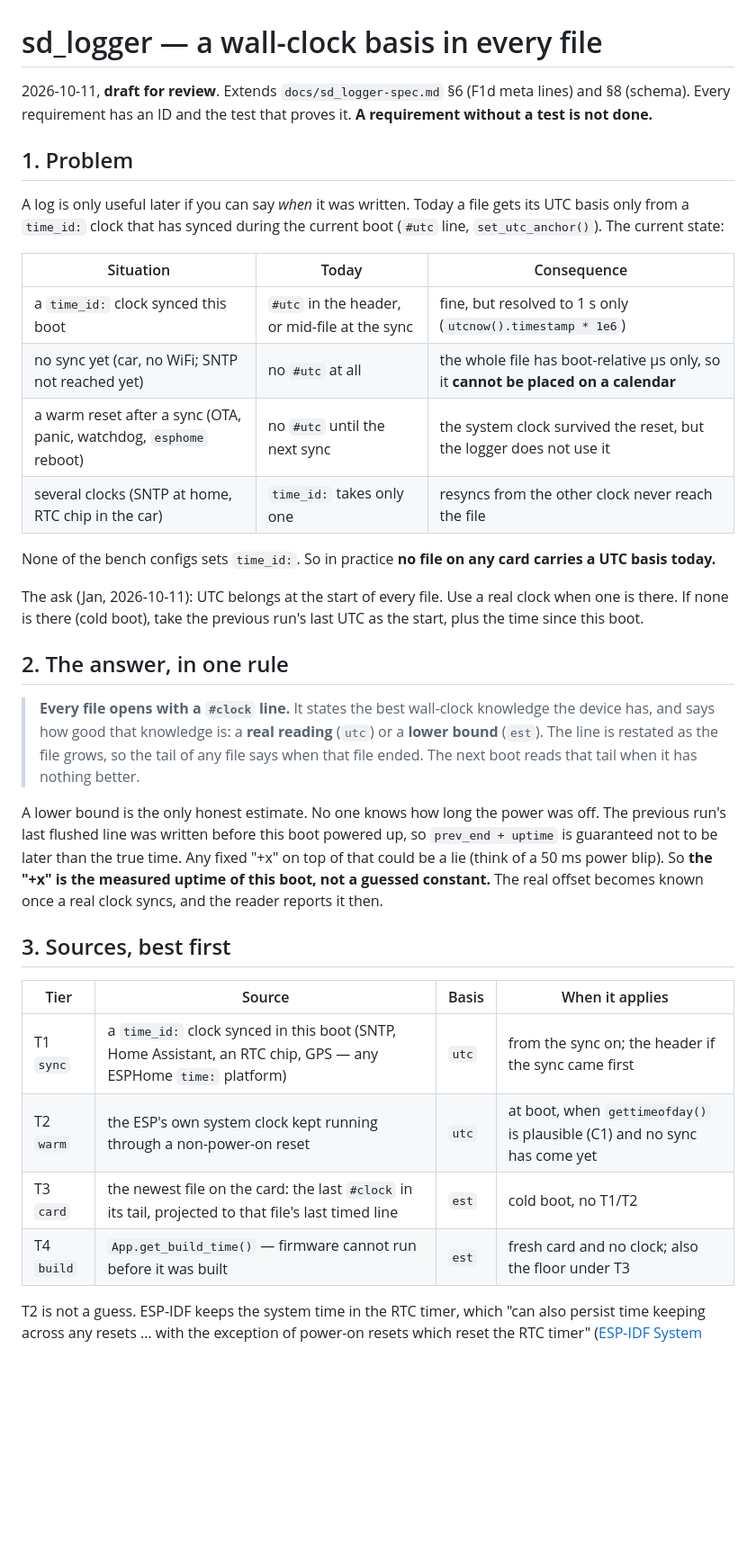
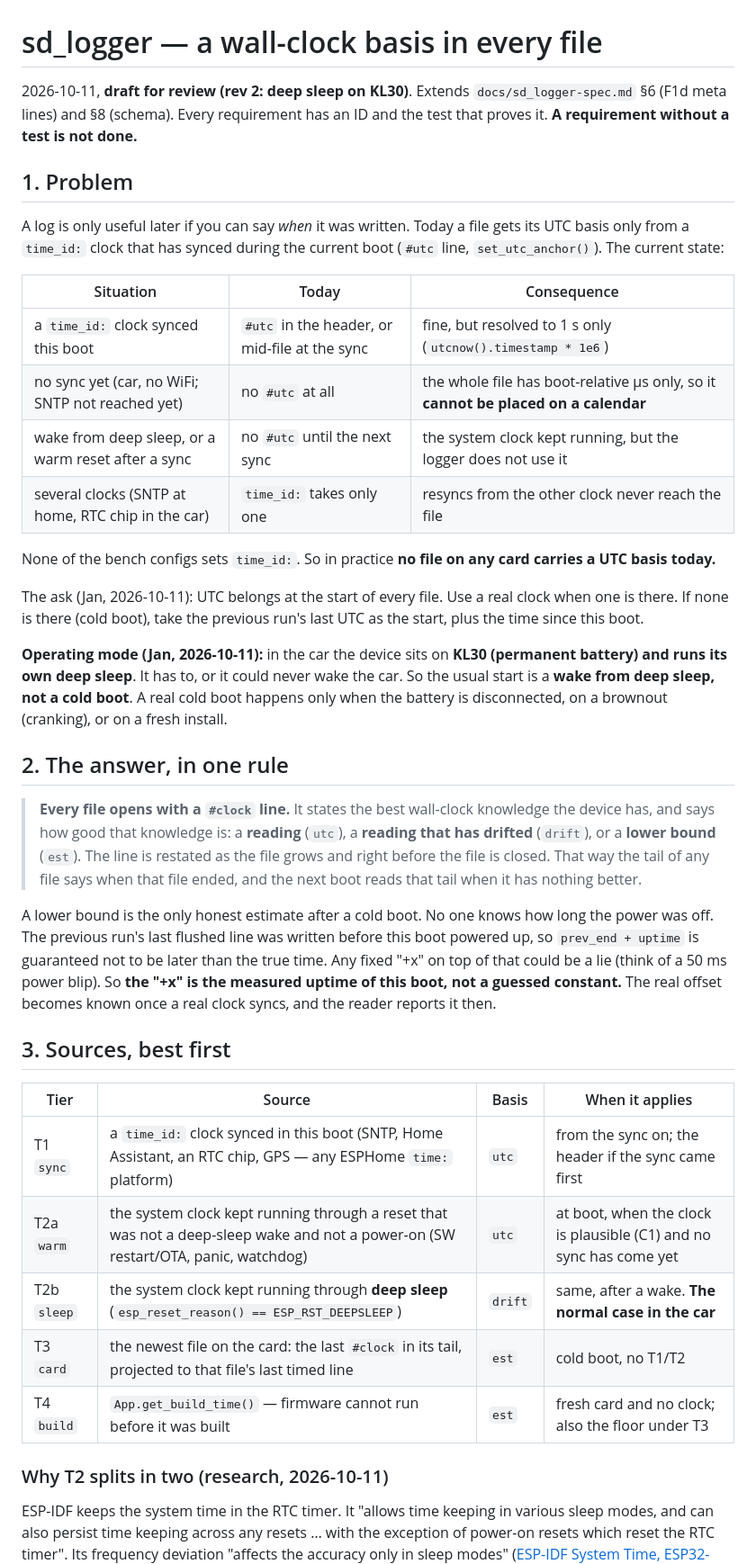
Before and after one commit to kipp-ing/ESPCars, a Markdown page: docs/sd_logger-clock-spec.md, the part around one of its changes. Shown at 90% size. GitHub-like rendering; blank space fills up the shorter version.

```diff
--- a/docs/sd_logger-clock-spec.md
+++ b/docs/sd_logger-clock-spec.md
@@ -1,8 +1,9 @@
 # sd_logger — a wall-clock basis in every file
 
-2026-10-11, **draft for review**. Extends `docs/sd_logger-spec.md` §6 (F1d meta
-lines) and §8 (schema). Every requirement has an ID and the test that proves it.
-**A requirement without a test is not done.**
+2026-10-11, **draft for review (rev 2: deep sleep on KL30)**. Extends
+`docs/sd_logger-spec.md` §6 (F1d meta lines) and §8 (schema). Every requirement
+has an ID and the test that proves it. **A requirement without a test is not
+done.**
 
 ## 1. Problem
 
@@ -14,7 +15,7 @@ current boot (`#utc` line, `set_utc_anchor()`). The current state:
 |---|---|---|
 | a `time_id:` clock synced this boot | `#utc` in the header, or mid-file at the sync | fine, but resolved to 1 s only (`utcnow().timestamp * 1e6`) |
 | no sync yet (car, no WiFi; SNTP not reached yet) | no `#utc` at all | the whole file has boot-relative µs only, so it **cannot be placed on a calendar** |
-| a warm reset after a sync (OTA, panic, watchdog, `esphome` reboot) | no `#utc` until the next sync | the system clock survived the reset, but the logger does not use it |
+| wake from deep sleep, or a warm reset after a sync | no `#utc` until the next sync | the system clock kept running, but the logger does not use it |
 | several clocks (SNTP at home, RTC chip in the car) | `time_id:` takes only one | resyncs from the other clock never reach the file |
 
 None of the bench configs sets `time_id:`. So in practice **no file on any card
@@ -24,31 +25,43 @@ The ask (Jan, 2026-10-11): UTC belongs at the start of every file. Use a real
 clock when one is there. If none is there (cold boot), take the previous run's
 last UTC as the start, plus the time since this boot.
 
+**Operating mode (Jan, 2026-10-11):** in the car the device sits on **KL30
+(permanent battery) and runs its own deep sleep**. It has to, or it could never
+wake the car. So the usual start is a **wake from deep sleep, not a cold boot**.
+A real cold boot happens only when the battery is disconnected, on a brownout
+(cranking), or on a fresh install.
+
 ## 2. The answer, in one rule
 
 > **Every file opens with a `#clock` line.** It states the best wall-clock
-> knowledge the device has, and says how good that knowledge is: a **real
-> reading** (`utc`) or a **lower bound** (`est`). The line is restated as the
-> file grows, so the tail of any file says when that file ended. The next boot
-> reads that tail when it has nothing better.
+> knowledge the device has, and says how good that knowledge is: a **reading**
+> (`utc`), a **reading that has drifted** (`drift`), or a **lower bound**
+> (`est`). The line is restated as the file grows and right before the file is
+> closed. That way the tail of any file says when that file ended, and the next
+> boot reads that tail when it has nothing better.
 
-A lower bound is the only honest estimate. No one knows how long the power was
-off. The previous run's last flushed line was written before this boot powered
-up, so `prev_end + uptime` is guaranteed not to be later than the true time.
-Any fixed "+x" on top of that could be a lie (think of a 50 ms power blip). So
-**the "+x" is the measured uptime of this boot, not a guessed constant.** The
-real offset becomes known once a real clock syncs, and the reader reports it then.
+A lower bound is the only honest estimate after a cold boot. No one knows how
+long the power was off. The previous run's last flushed line was written before
+this boot powered up, so `prev_end + uptime` is guaranteed not to be later than
+the true time. Any fixed "+x" on top of that could be a lie (think of a 50 ms
+power blip). So **the "+x" is the measured uptime of this boot, not a guessed
+constant.** The real offset becomes known once a real clock syncs, and the
+reader reports it then.
 
 ## 3. Sources, best first
 
 | Tier | Source | Basis | When it applies |
 |---|---|---|---|
 | T1 `sync` | a `time_id:` clock synced in this boot (SNTP, Home Assistant, an RTC chip, GPS — any ESPHome `time:` platform) | `utc` | from the sync on; the header if the sync came first |
-| T2 `warm` | the ESP's own system clock kept running through a non-power-on reset | `utc` | at boot, when `gettimeofday()` is plausible (C1) and no sync has come yet |
+| T2a `warm` | the system clock kept running through a reset that was not a deep-sleep wake and not a power-on (SW restart/OTA, panic, watchdog) | `utc` | at boot, when the clock is plausible (C1) and no sync has come yet |
+| T2b `sleep` | the system clock kept running through **deep sleep** (`esp_reset_reason() == ESP_RST_DEEPSLEEP`) | `drift` | same, after a wake. **The normal case in the car** |
 | T3 `card` | the newest file on the card: the last `#clock` in its tail, projected to that file's last timed line | `est` | cold boot, no T1/T2 |
 | T4 `build` | `App.get_build_time()` — firmware cannot run before it was built | `est` | fresh card and no clock; also the floor under T3 |
 
-T2 is not a guess. ESP-IDF keeps the system time in the RTC timer, which
-"can also persist time keeping across any resets … with the exception of
-power-on resets which reset the RTC timer"
+### Why T2 splits in two (research, 2026-10-11)
+
+ESP-IDF keeps the system time in the RTC timer. It "allows time keeping in
+various sleep modes, and can also persist time keeping across any resets … with
+the exception of power-on resets which reset the RTC timer". Its frequency
+deviation "affects the accuracy only in sleep modes"
 ([ESP-IDF System Time, ESP32-C6](https://docs.espressif.com/projects/esp-idf/en/stable/esp32c6/api-reference/system/system_time.html)).
```
Also changed, not shown: other parts of docs/sd_logger-clock-spec.md (+102 -46 lines).
